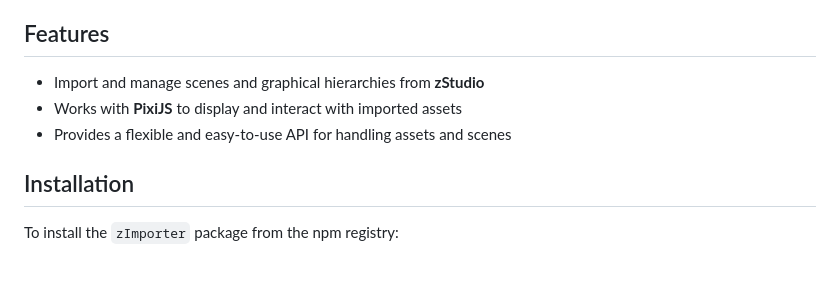
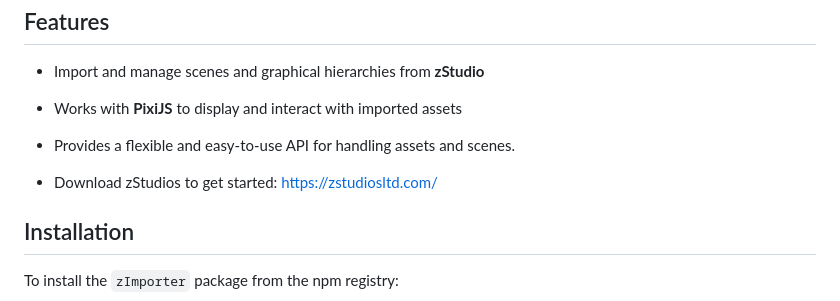
Before and after one commit to yonnyzohar/zImporter_PIXI, a Markdown page: README.md, the part around the change. Drawn GitHub-style; blank space fills up the shorter version.

Commit message:
Update README with zStudios download link
Added a download link for zStudios.

```diff
--- a/README.md
+++ b/README.md
@@ -6,7 +6,9 @@ The `zImporter` is a TypeScript package designed to import and manage graphical
 
 * Import and manage scenes and graphical hierarchies from **zStudio**
 * Works with **PixiJS** to display and interact with imported assets
-* Provides a flexible and easy-to-use API for handling assets and scenes
+* Provides a flexible and easy-to-use API for handling assets and scenes.
+
+* Download zStudios to get started: https://zstudiosltd.com/
 
 ## Installation
 
```
